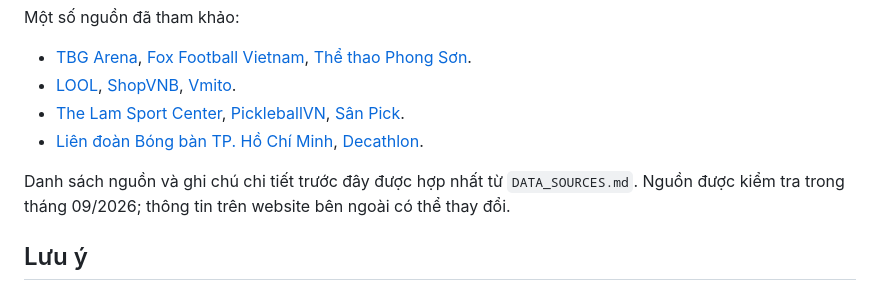
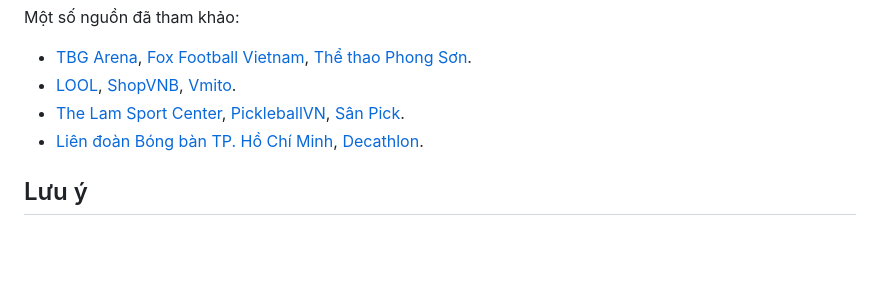
Before and after one commit to tdanh2708/DatSanTheThao, a Markdown page: README.md, the part around the change. Rendered like a GitHub page; blank space fills up the shorter version.

```diff
--- a/README.md
+++ b/README.md
@@ -254,7 +254,6 @@ Một số nguồn đã tham khảo:
 - [The Lam Sport Center](https://www.thelamsportcenter.com/), [PickleballVN](https://pickleballvn.news/san-pickleball-tp-hcm/), [Sân Pick](https://sanpick.com/san-pickleball-tphcm/).
 - [Liên đoàn Bóng bàn TP. Hồ Chí Minh](https://www.bongbantphcm.vn/clb-hoi-vien), [Decathlon](https://www.decathlon.vn/blog/san-bong-ban/).
 
-Danh sách nguồn và ghi chú chi tiết trước đây được hợp nhất từ `DATA_SOURCES.md`. Nguồn được kiểm tra trong tháng 09/2026; thông tin trên website bên ngoài có thể thay đổi.
 
 ## Lưu ý
 
```
